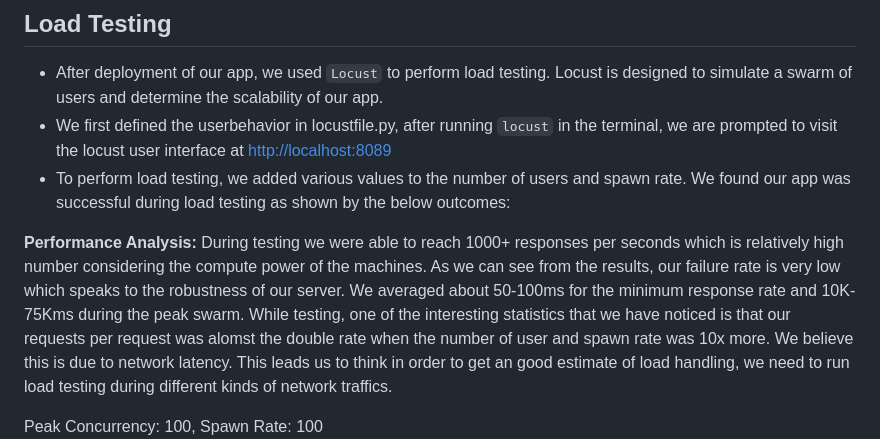
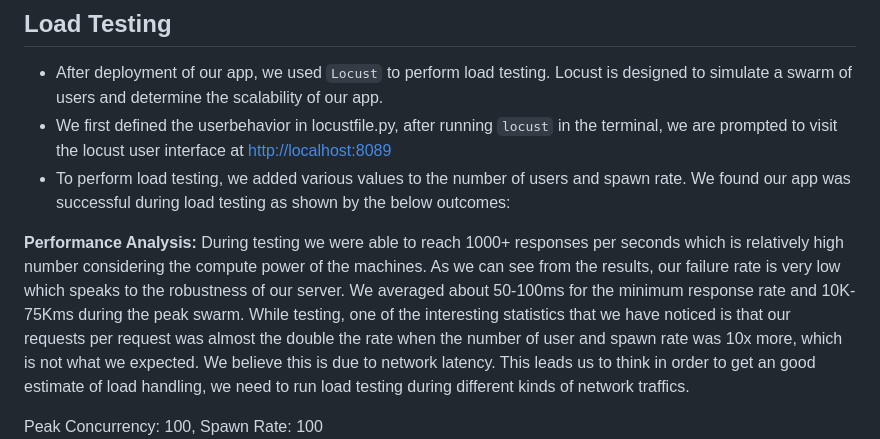
Before and after one commit to nogibjj/Final_LG_JL_KM, a Markdown page: README.md, the part around the change. Drawn GitHub-style.

```diff
--- a/README.md
+++ b/README.md
@@ -84,7 +84,7 @@ Please click this [link](https://youtu.be/SxbY_kcvkrA) to watch our project walk
 * We first defined the userbehavior in locustfile.py, after running `locust` in the terminal, we are prompted to visit the locust user interface at <http://localhost:8089>
 * To perform load testing, we added various values to the number of users and spawn rate. We found our app was successful during load testing as shown by the below outcomes:
 
-**Performance Analysis:** During testing we were able to reach 1000+ responses per seconds which is relatively high number considering the compute power of the machines. As we can see from the results, our failure rate is very low which speaks to the robustness of our server. We averaged about 50-100ms for the minimum response rate and 10K-75Kms during the peak swarm. While testing, one of the interesting statistics that we have noticed is that our requests per request was alomst the double rate when the number of user and spawn rate was 10x more. We believe this is due to network latency. This leads us to think in order to get an good estimate of load handling, we need to run load testing during different kinds of network traffics.
+**Performance Analysis:** During testing we were able to reach 1000+ responses per seconds which is relatively high number considering the compute power of the machines. As we can see from the results, our failure rate is very low which speaks to the robustness of our server. We averaged about 50-100ms for the minimum response rate and 10K-75Kms during the peak swarm. While testing, one of the interesting statistics that we have noticed is that our requests per request was almost the double the rate when the number of user and spawn rate was 10x more, which is not what we expected. We believe this is due to network latency. This leads us to think in order to get an good estimate of load handling, we need to run load testing during different kinds of network traffics.
 
 Peak Concurrency: 100, Spawn Rate: 100
 ![L_100_100](imgs/L_100_100.png)
```
